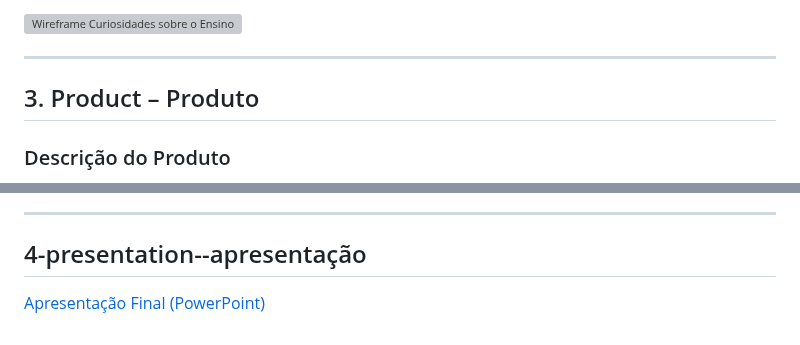
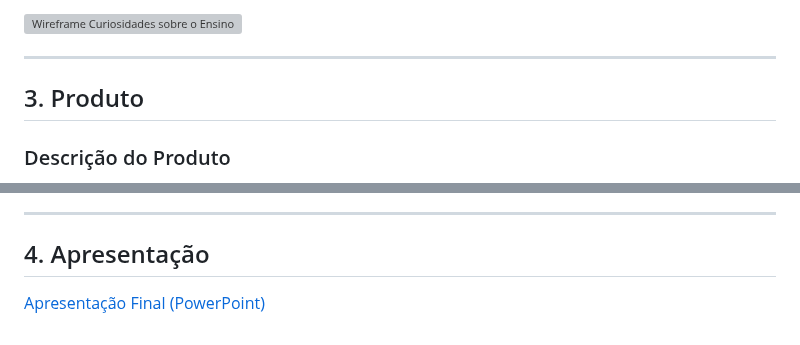
Before and after one commit to inf24tig07-trabalho-final/trabalho-final, a Markdown page: README.md, 2 parts joined by grey strips. Rendered like a GitHub page; grey boxes are pictures that could not be loaded.

```diff
--- a/README.md
+++ b/README.md
@@ -110,7 +110,7 @@ Este wireframe corresponde à página onde são apresentadas curiosidades e fact
 ---
 
 
-## 3. Product – Produto
+## 3. Produto
 
 ### Descrição do Produto
 
@@ -229,5 +229,5 @@ trabalho-final
 
 ---
 
-## 4-presentation--apresentação
+## 4. Apresentação
 [Apresentação Final (PowerPoint)](apresentacao/Apresentacao_Final_Com_Validacao.pptx)
```
